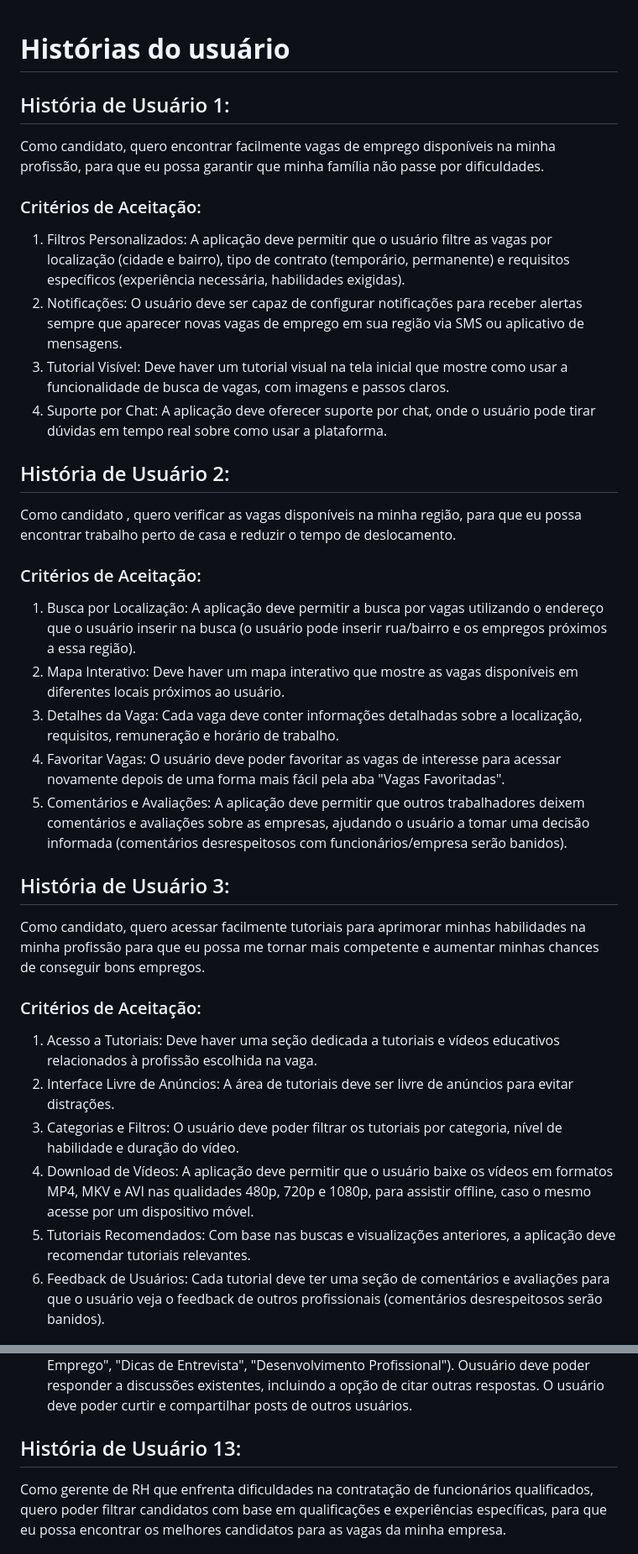
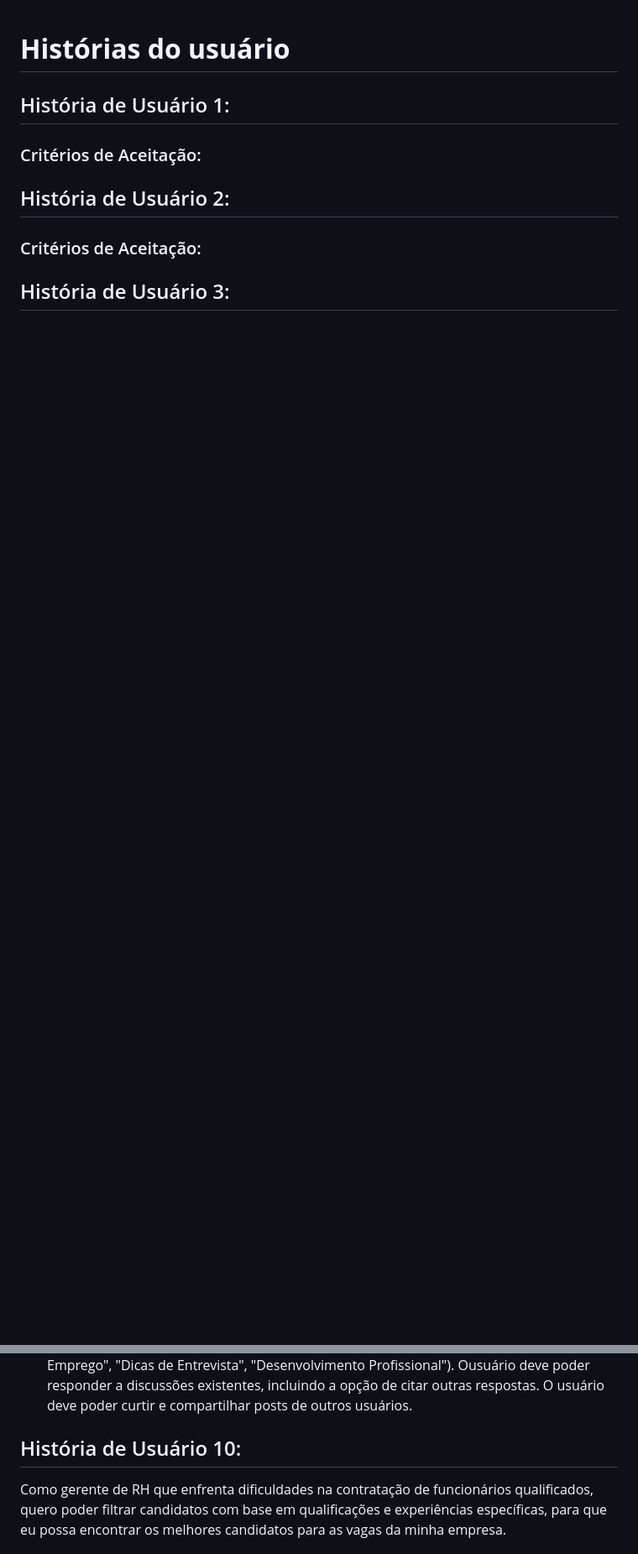
Before and after one commit to reyneralegria13/App-JobFinderv1, a Markdown page: docs/user-story.md, 2 parts joined by grey strips. Shown: that part at 84% size. Rendered like a GitHub page; blank space fills up the shorter version.

Commit message:
User_Story.md

```diff
--- a/docs/user-story.md
+++ b/docs/user-story.md
@@ -1,54 +1,12 @@
 # **Histórias do usuário**
 
 ## História de Usuário 1:
-Como candidato, quero encontrar facilmente vagas de emprego disponíveis na minha
-profissão, para que eu possa garantir que minha família não passe por dificuldades.
+
 ### Critérios de Aceitação:
-1. Filtros Personalizados: A aplicação deve permitir que o usuário filtre as vagas por
-localização (cidade e bairro), tipo de contrato (temporário, permanente) e requisitos
-específicos (experiência necessária, habilidades exigidas).
-2. Notificações: O usuário deve ser capaz de configurar notificações para receber alertas
-sempre que aparecer novas vagas de emprego em sua região via SMS ou aplicativo de
-mensagens.
-3. Tutorial Visível: Deve haver um tutorial visual na tela inicial que mostre como usar a
-funcionalidade de busca de vagas, com imagens e passos claros.
-4. Suporte por Chat: A aplicação deve oferecer suporte por chat, onde o usuário pode tirar
-dúvidas em tempo real sobre como usar a plataforma.
+
 
 ## História de Usuário 2:
-Como candidato , quero verificar as vagas disponíveis na minha região, para que eu possa
-encontrar trabalho perto de casa e reduzir o tempo de deslocamento.
+
 ### Critérios de Aceitação:
-1. Busca por Localização: A aplicação deve permitir a busca por vagas utilizando o
-endereço que o usuário inserir na busca (o usuário pode inserir rua/bairro e os empregos
-próximos a essa região).
-2. Mapa Interativo: Deve haver um mapa interativo que mostre as vagas disponíveis em
-diferentes locais próximos ao usuário.
-3. Detalhes da Vaga: Cada vaga deve conter informações detalhadas sobre a localização,
-requisitos, remuneração e horário de trabalho.
-4. Favoritar Vagas: O usuário deve poder favoritar as vagas de interesse para acessar
-novamente depois de uma forma mais fácil pela aba "Vagas Favoritadas".
-5. Comentários e Avaliações: A aplicação deve permitir que outros trabalhadores deixem
-comentários e avaliações sobre as empresas, ajudando o usuário a tomar uma decisão
-informada (comentários desrespeitosos com funcionários/empresa serão banidos).
 
 ## História de Usuário 3:
-Como candidato, quero acessar facilmente tutoriais para aprimorar minhas habilidades na
-minha profissão para que eu possa me tornar mais competente e aumentar minhas chances
-de conseguir bons empregos.
-### Critérios de Aceitação:
-1. Acesso a Tutoriais: Deve haver uma seção dedicada a tutoriais e vídeos educativos
-relacionados à profissão escolhida na vaga.
-2. Interface Livre de Anúncios: A área de tutoriais deve ser livre de anúncios para evitar
-distrações.
-3. Categorias e Filtros: O usuário deve poder filtrar os tutoriais por categoria, nível de
-habilidade e duração do vídeo.
-4. Download de Vídeos: A aplicação deve permitir que o usuário baixe os vídeos em
-formatos MP4, MKV e AVI nas qualidades 480p, 720p e 1080p, para assistir offline, caso o
-mesmo acesse por um dispositivo móvel.
-5. Tutoriais Recomendados: Com base nas buscas e visualizações anteriores, a aplicação
-deve recomendar tutoriais relevantes.
-6. Feedback de Usuários: Cada tutorial deve ter uma seção de comentários e avaliações
-para que o usuário veja o feedback de outros profissionais (comentários desrespeitosos
-serão banidos).
-
@@ -178,7 +96,7 @@ Como técnico que valoriza a comunicação e interação, querointeragir com out
 4. O usuário deve receber notificações push ou por e-mail (conforme suas preferências).
 5. O usuário deve poder criar novas discussões em diferentes categorias (ex: "Vagas de Emprego", "Dicas de Entrevista", "Desenvolvimento Profissional"). Ousuário deve poder responder a discussões existentes, incluindo a opção de citar outras respostas. O usuário deve poder curtir e compartilhar posts de outros usuários.
 
-## História de Usuário 13:
+## História de Usuário 10:
  Como gerente de RH que enfrenta dificuldades na contratação de funcionários qualificados, quero poder filtrar candidatos com base em qualificações e experiências específicas, para que eu possa encontrar os melhores candidatos para as vagas da minha empresa.
 ### Critérios de Aceitação:
 1. O usuário deve poder acessar uma página de busca de candidatos a partir do menu principal do aplicativo. A página de busca deve ter um campo de pesquisa por palavra-chave e filtros para refinar os resultados. Os resultados da busca devem ser exibidos em uma lista, com a opção de visualizar o perfil completo de cada candidato.
```
Also changed, not shown: other parts of docs/user-story.md (+8 -48 lines).
